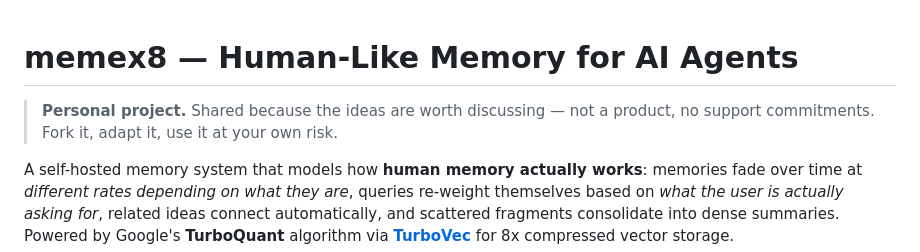
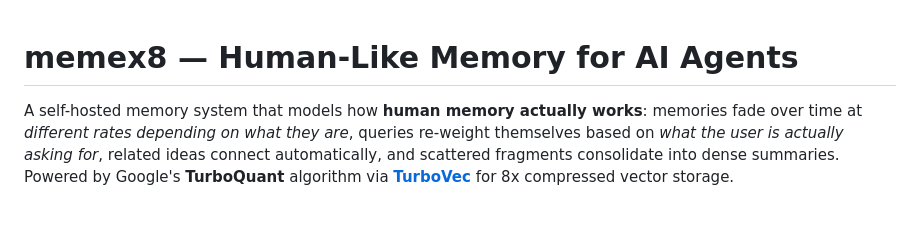
Before and after one commit to Ex8-ca/memex8, a Markdown page: README.md, the part around the change. Drawn GitHub-style; blank space fills up the shorter version.

Commit message:
docs: remove personal-project banner from top-level README

```diff
--- a/README.md
+++ b/README.md
@@ -1,6 +1,4 @@
 # memex8 — Human-Like Memory for AI Agents
-
-> **Personal project.** Shared because the ideas are worth discussing — not a product, no support commitments. Fork it, adapt it, use it at your own risk.
 
 A self-hosted memory system that models how **human memory actually works**: memories fade over time at *different rates depending on what they are*, queries re-weight themselves based on *what the user is actually asking for*, related ideas connect automatically, and scattered fragments consolidate into dense summaries. Powered by Google's **TurboQuant** algorithm via [**TurboVec**](https://github.com/RyanCodrai/turbovec) for 8x compressed vector storage.
 
```
